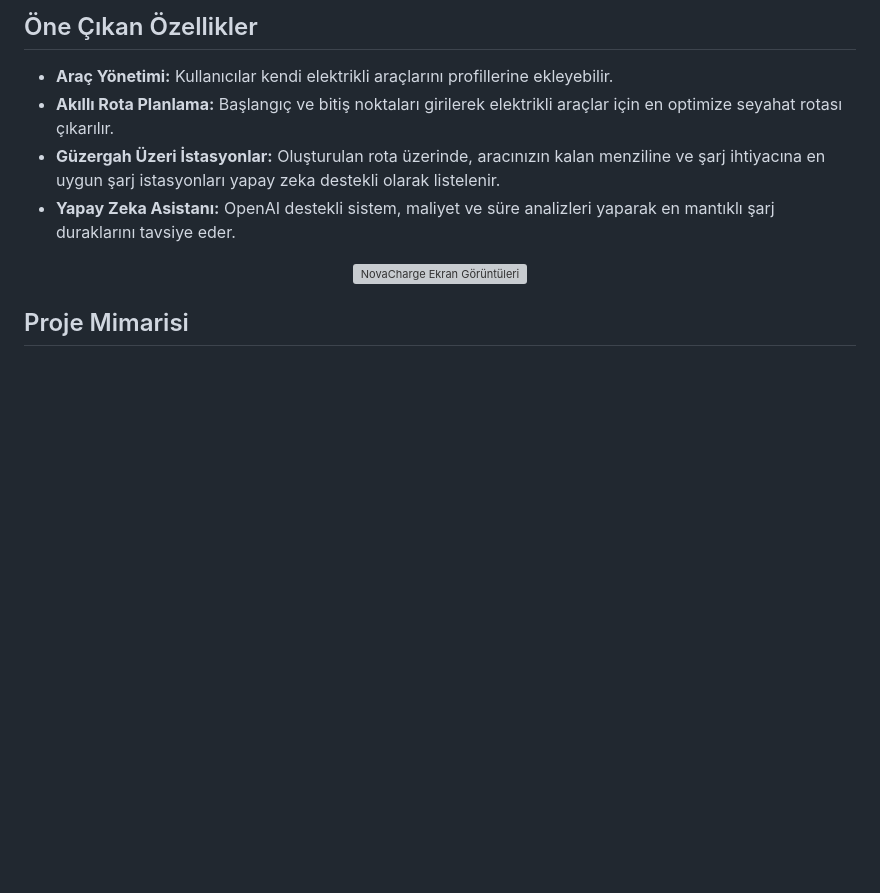
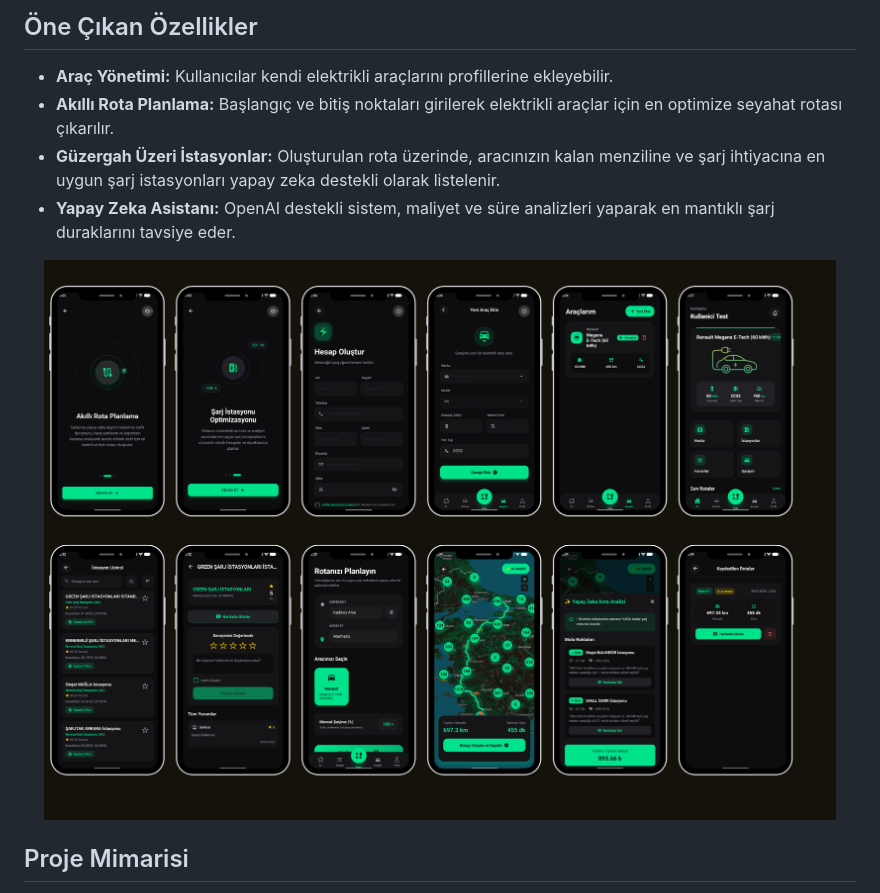
Before and after one commit to talhayilldizz/NovaCharge-AI, a Markdown page: README.md, the part around the change. Drawn GitHub-style; blank space fills up the shorter version; grey boxes are pictures that could not be loaded.

Commit message:
feat: update readme

```diff
--- a/README.md
+++ b/README.md
@@ -14,7 +14,7 @@ NovaCharge AI, elektrikli araç kullanıcıları için tasarlanmış, yapay zeka
 - **Yapay Zeka Asistanı:** OpenAI destekli sistem, maliyet ve süre analizleri yaparak en mantıklı şarj duraklarını tavsiye eder.
 
 <p align="center">
-  <img src="frontend/assets/app_screenshots.png" width="800" alt="NovaCharge Ekran Görüntüleri">
+  <img src="frontend/assets/app_screenshotss.png" width="800" alt="NovaCharge Ekran Görüntüleri">
 </p>
 
 ## Proje Mimarisi
```
